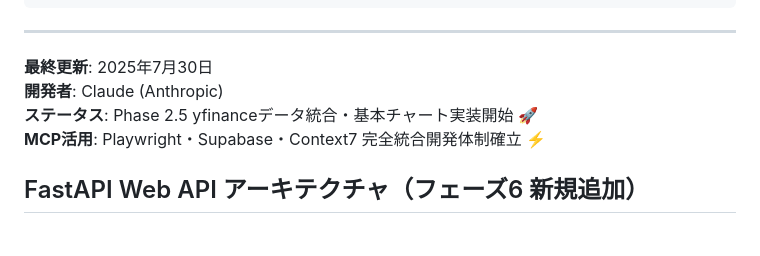
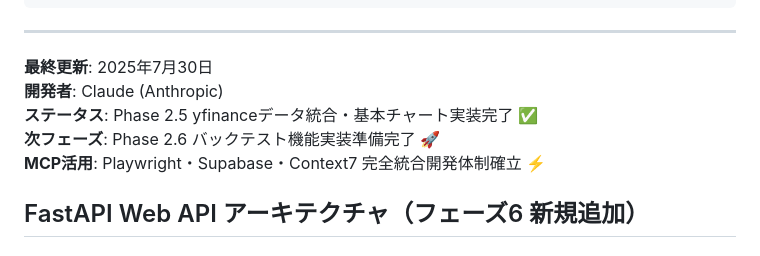
Before and after one commit to tsubokazu/yfinance-csv-tool, a Markdown page: docs/CLAUDE.md, the part around the change. Rendered like a GitHub page.

```diff
--- a/docs/CLAUDE.md
+++ b/docs/CLAUDE.md
@@ -637,7 +637,8 @@ time python backtest_runner.py --symbol 6723.T --start "2025-07-25 14:00" --end
 
 **最終更新**: 2025年7月30日
 **開発者**: Claude (Anthropic)
-**ステータス**: Phase 2.5 yfinanceデータ統合・基本チャート実装開始 🚀
+**ステータス**: Phase 2.5 yfinanceデータ統合・基本チャート実装完了 ✅
+**次フェーズ**: Phase 2.6 バックテスト機能実装準備完了 🚀
 **MCP活用**: Playwright・Supabase・Context7 完全統合開発体制確立 ⚡
 
 ## FastAPI Web API アーキテクチャ（フェーズ6 新規追加）
```
Also changed, not shown: docs/PHASE_2_5_HANDOVER.md (added, +129 -0 lines).
